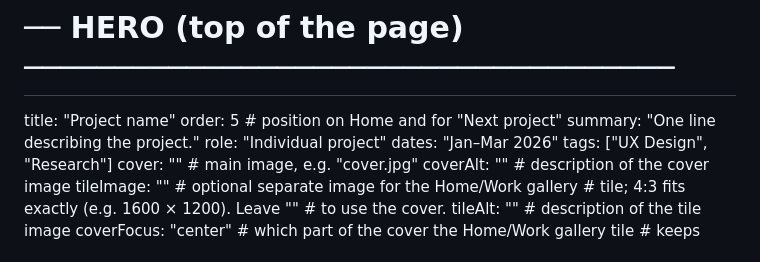
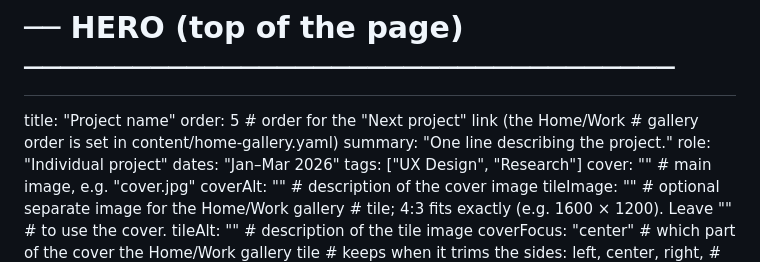
Before and after one commit to ran1199/portfolio-website, a Markdown page: content/case-studies/_TEMPLATE.md, the part around the change. Rendered like a GitHub page.

```diff
--- a/content/case-studies/_TEMPLATE.md
+++ b/content/case-studies/_TEMPLATE.md
@@ -28,7 +28,8 @@
 
 # ── HERO (top of the page) ────────────────────────────────────
 title: "Project name"
-order: 5                  # position on Home and for "Next project"
+order: 5                  # order for the "Next project" link (the Home/Work
+                          # gallery order is set in content/home-gallery.yaml)
 summary: "One line describing the project."
 role: "Individual project"
 dates: "Jan–Mar 2026"
```
Also changed, not shown: content/case-studies/buddys-adventure-island.md (+1 -1 lines), content/case-studies/cte-every-hit-matters.md (+1 -1 lines).
